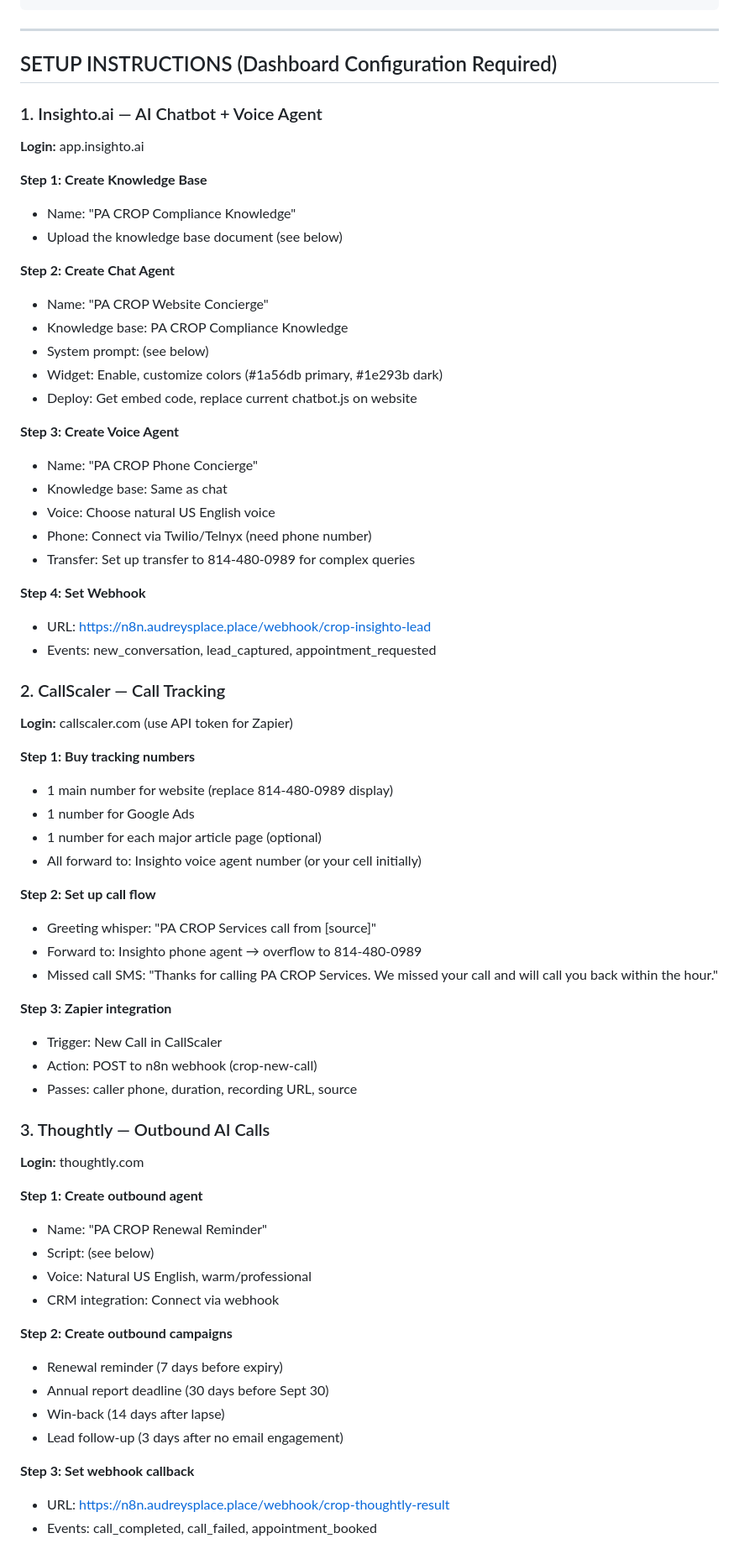
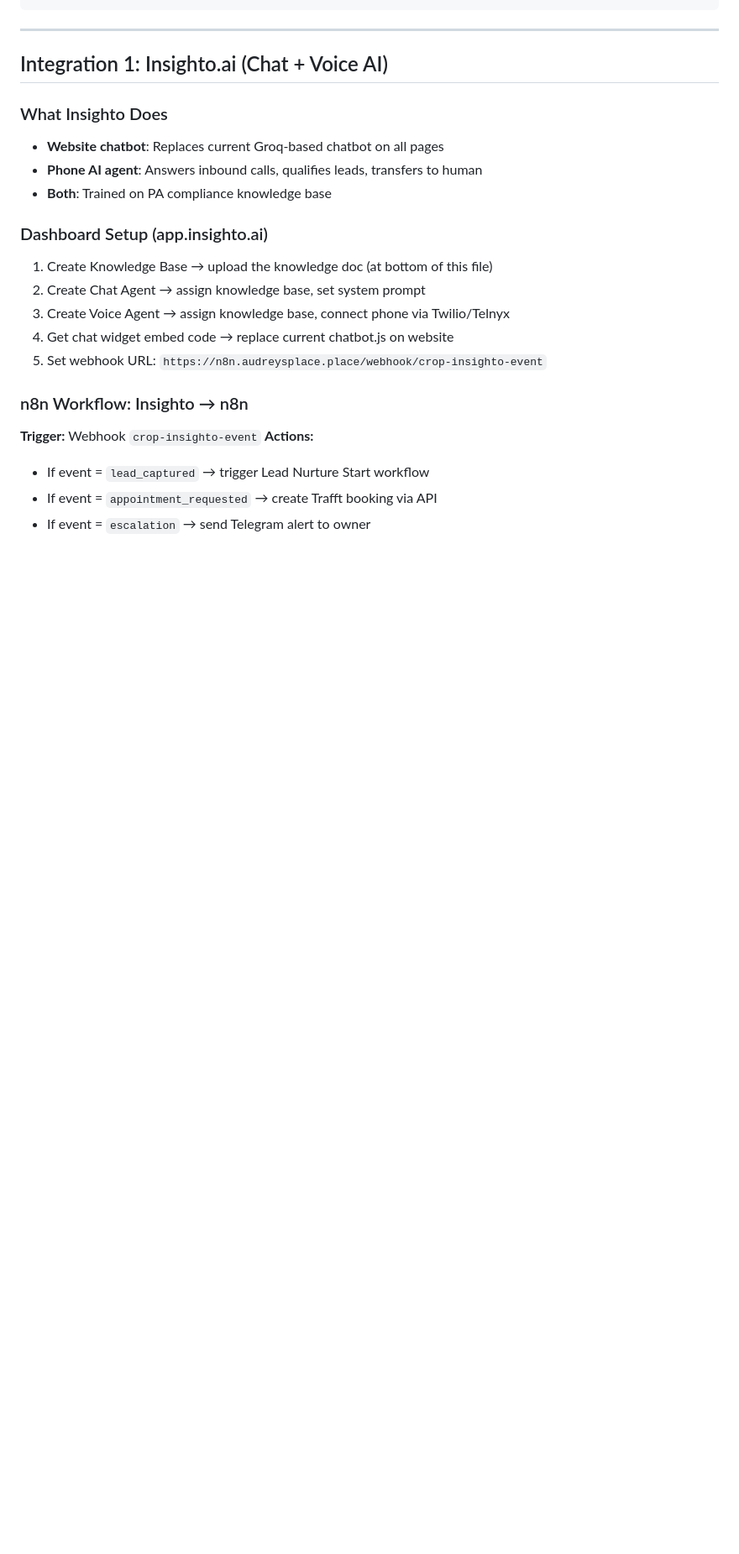
Before and after one commit to pinohu/pa-crop-services, a Markdown page: docs/COMMUNICATION_STACK_INTEGRATION.md, the part around one of its changes. Shown at 84% size. GitHub-like rendering; blank space fills up the shorter version.

```diff
--- a/docs/COMMUNICATION_STACK_INTEGRATION.md
+++ b/docs/COMMUNICATION_STACK_INTEGRATION.md
@@ -42,71 +74,24 @@ TRACKING
 
 ---
 
-## SETUP INSTRUCTIONS (Dashboard Configuration Required)
+## Integration 1: Insighto.ai (Chat + Voice AI)
 
-### 1. Insighto.ai — AI Chatbot + Voice Agent
+### What Insighto Does
+- **Website chatbot**: Replaces current Groq-based chatbot on all pages
+- **Phone AI agent**: Answers inbound calls, qualifies leads, transfers to human
+- **Both**: Trained on PA compliance knowledge base
 
-**Login:** app.insighto.ai
+### Dashboard Setup (app.insighto.ai)
+1. Create Knowledge Base → upload the knowledge doc (at bottom of this file)
+2. Create Chat Agent → assign knowledge base, set system prompt
+3. Create Voice Agent → assign knowledge base, connect phone via Twilio/Telnyx
+4. Get chat widget embed code → replace current chatbot.js on website
+5. Set webhook URL: `https://n8n.audreysplace.place/webhook/crop-insighto-event`
 
-**Step 1: Create Knowledge Base**
-- Name: "PA CROP Compliance Knowledge"
-- Upload the knowledge base document (see below)
+### n8n Workflow: Insighto → n8n
+**Trigger:** Webhook `crop-insighto-event`
+**Actions:**
+- If event = `lead_captured` → trigger Lead Nurture Start workflow
+- If event = `appointment_requested` → create Trafft booking via API
+- If event = `escalation` → send Telegram alert to owner
 
-**Step 2: Create Chat Agent**
-- Name: "PA CROP Website Concierge"
-- Knowledge base: PA CROP Compliance Knowledge
-- System prompt: (see below)
-- Widget: Enable, customize colors (#1a56db primary, #1e293b dark)
-- Deploy: Get embed code, replace current chatbot.js on website
-
-**Step 3: Create Voice Agent**
-- Name: "PA CROP Phone Concierge"
-- Knowledge base: Same as chat
-- Voice: Choose natural US English voice
-- Phone: Connect via Twilio/Telnyx (need phone number)
-- Transfer: Set up transfer to 814-480-0989 for complex queries
-
-**Step 4: Set Webhook**
-- URL: https://n8n.audreysplace.place/webhook/crop-insighto-lead
-- Events: new_conversation, lead_captured, appointment_requested
-
-### 2. CallScaler — Call Tracking
-
-**Login:** callscaler.com (use API token for Zapier)
-
-**Step 1: Buy tracking numbers**
-- 1 main number for website (replace 814-480-0989 display)
-- 1 number for Google Ads
-- 1 number for each major article page (optional)
-- All forward to: Insighto voice agent number (or your cell initially)
-
-**Step 2: Set up call flow**
-- Greeting whisper: "PA CROP Services call from [source]"
-- Forward to: Insighto phone agent → overflow to 814-480-0989
-- Missed call SMS: "Thanks for calling PA CROP Services. We missed your call and will call you back within the hour."
-
-**Step 3: Zapier integration**
-- Trigger: New Call in CallScaler
-- Action: POST to n8n webhook (crop-new-call)
-- Passes: caller phone, duration, recording URL, source
-
-### 3. Thoughtly — Outbound AI Calls
-
-**Login:** thoughtly.com
-
-**Step 1: Create outbound agent**
-- Name: "PA CROP Renewal Reminder"
-- Script: (see below)
-- Voice: Natural US English, warm/professional
-- CRM integration: Connect via webhook
-
-**Step 2: Create outbound campaigns**
-- Renewal reminder (7 days before expiry)
-- Annual report deadline (30 days before Sept 30)
-- Win-back (14 days after lapse)
-- Lead follow-up (3 days after no email engagement)
-
-**Step 3: Set webhook callback**
-- URL: https://n8n.audreysplace.place/webhook/crop-thoughtly-result
-- Events: call_completed, call_failed, appointment_booked
-
```
Also changed, not shown: other parts of docs/COMMUNICATION_STACK_INTEGRATION.md (+355 -176 lines).
